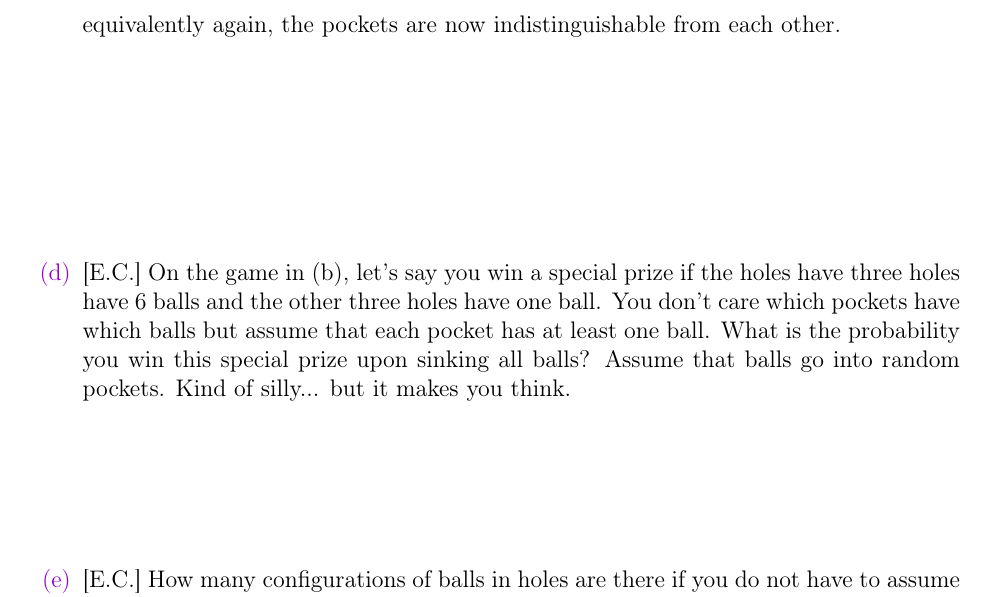
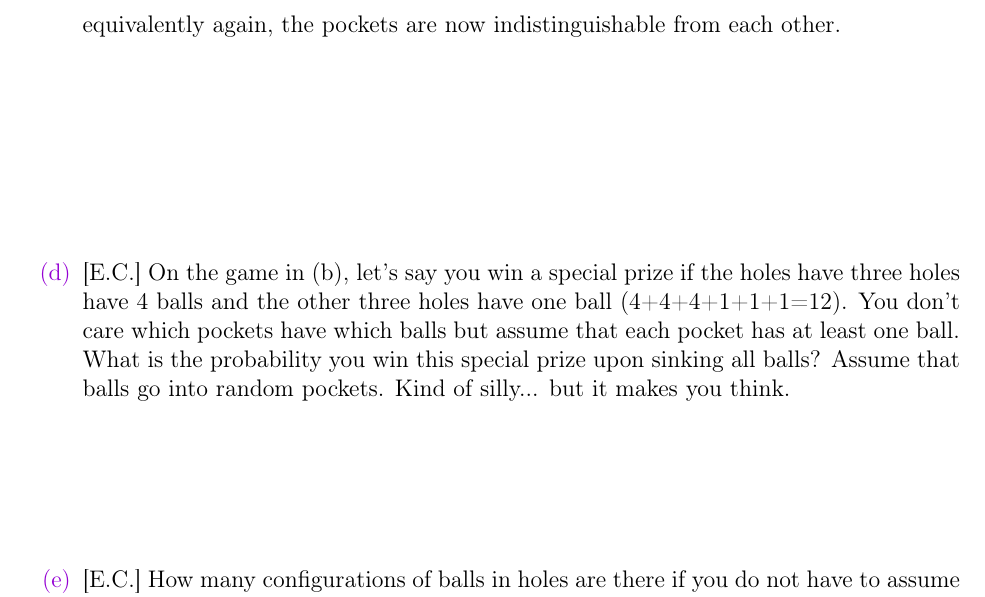
Before and after one commit to kapelner/QC_Math_241_Fall_2014_15, a LaTeX problem sheet (homeworks/hw03/hw03.tex): part of page 3 of 10, cut so that both start at the same text. Compiled offline with pdfLaTeX.

Commit message:
problem 1d fixed in HW3, lecture 6 added, lectures 1-4 converted to mp3 for easier listening

```diff
--- a/homeworks/hw03/hw03.tex
+++ b/homeworks/hw03/hw03.tex
@@ -81,7 +81,7 @@ NAME: \line(1,0){250} ~~SECTION (A or B): \line(1,0){35}
 
 \hardsubproblem On the game in (b), how many ways are there to win if you don't care which pockets have which balls? Phrased equivalently, the pockets are no longer distinct. Phrased equivalently again, the pockets are now indistinguishable from each other.  \spc{3}
 
-\extracreditsubproblem On the game in (b), let's say you win a special prize if the holes have three holes have 6 balls and the other three holes have one ball. You don't care which pockets have which balls but assume that each pocket has at least one ball. What is the probability you win this special prize upon sinking all balls? Assume that balls go into random pockets. Kind of silly... but it makes you think.  \spc{2}
+\extracreditsubproblem On the game in (b), let's say you win a special prize if the holes have three holes have 4 balls and the other three holes have one ball (4+4+4+1+1+1=12). You don't care which pockets have which balls but assume that each pocket has at least one ball. What is the probability you win this special prize upon sinking all balls? Assume that balls go into random pockets. Kind of silly... but it makes you think.  \spc{2}
 
 \extracreditsubproblem How many configurations of balls in holes are there if you do not have to assume pockets need one ball?  \spc{3}
 
```
Also changed, not shown: homeworks/hw03/hw03.pdf, 5 other files.
